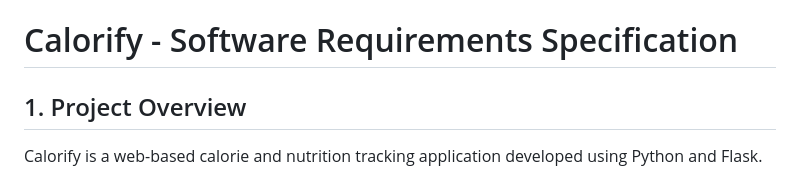
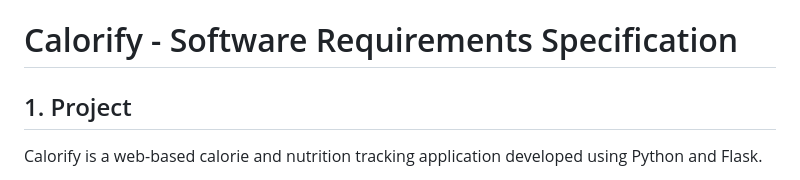
Before and after one commit to ghazaiz/Calorify, a Markdown page: docs/requirements.md, the part around the change. GitHub-like rendering.

Commit message:
documentation

```diff
--- a/docs/requirements.md
+++ b/docs/requirements.md
@@ -1,6 +1,6 @@
 # Calorify - Software Requirements Specification
 
-## 1. Project Overview
+## 1. Project
 
 Calorify is a web-based calorie and nutrition tracking application developed using Python and Flask.
 
```
